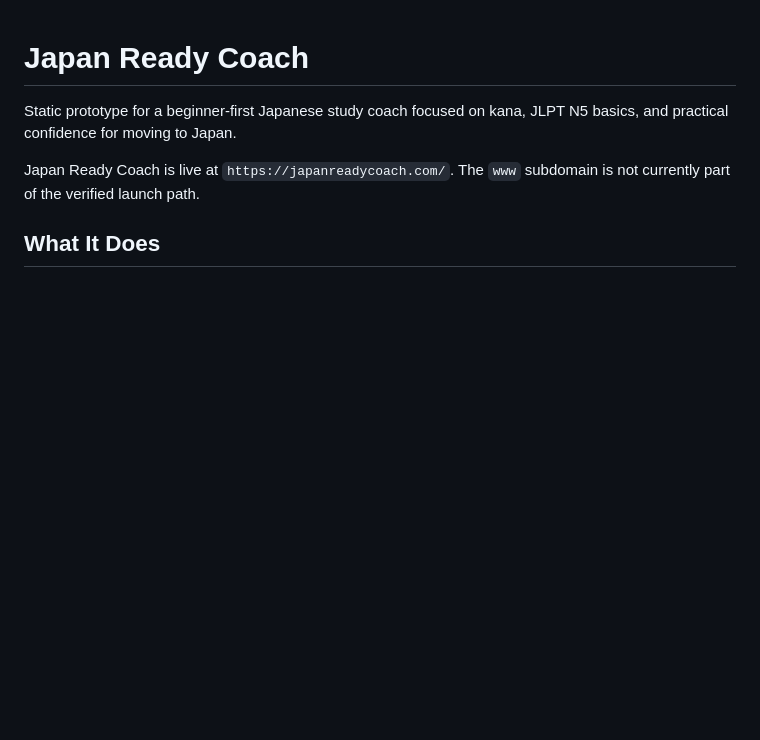
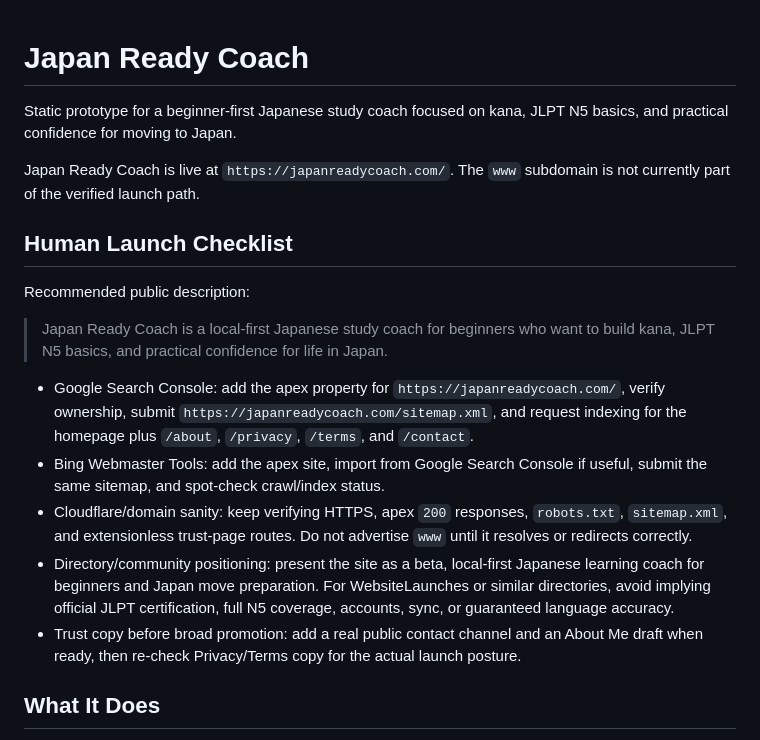
Before and after one commit to sashq-tech/japanese-study-coach, a Markdown page: README.md, the part around the change. Drawn GitHub-style; blank space fills up the shorter version.

Commit message:
Add human launch checklist

```diff
--- a/README.md
+++ b/README.md
@@ -3,6 +3,18 @@
 Static prototype for a beginner-first Japanese study coach focused on kana, JLPT N5 basics, and practical confidence for moving to Japan.
 
 Japan Ready Coach is live at `https://japanreadycoach.com/`. The `www` subdomain is not currently part of the verified launch path.
+
+## Human Launch Checklist
+
+Recommended public description:
+
+> Japan Ready Coach is a local-first Japanese study coach for beginners who want to build kana, JLPT N5 basics, and practical confidence for life in Japan.
+
+- Google Search Console: add the apex property for `https://japanreadycoach.com/`, verify ownership, submit `https://japanreadycoach.com/sitemap.xml`, and request indexing for the homepage plus `/about`, `/privacy`, `/terms`, and `/contact`.
+- Bing Webmaster Tools: add the apex site, import from Google Search Console if useful, submit the same sitemap, and spot-check crawl/index status.
+- Cloudflare/domain sanity: keep verifying HTTPS, apex `200` responses, `robots.txt`, `sitemap.xml`, and extensionless trust-page routes. Do not advertise `www` until it resolves or redirects correctly.
+- Directory/community positioning: present the site as a beta, local-first Japanese learning coach for beginners and Japan move preparation. For WebsiteLaunches or similar directories, avoid implying official JLPT certification, full N5 coverage, accounts, sync, or guaranteed language accuracy.
+- Trust copy before broad promotion: add a real public contact channel and an About Me draft when ready, then re-check Privacy/Terms copy for the actual launch posture.
 
 ## What It Does
 
```
